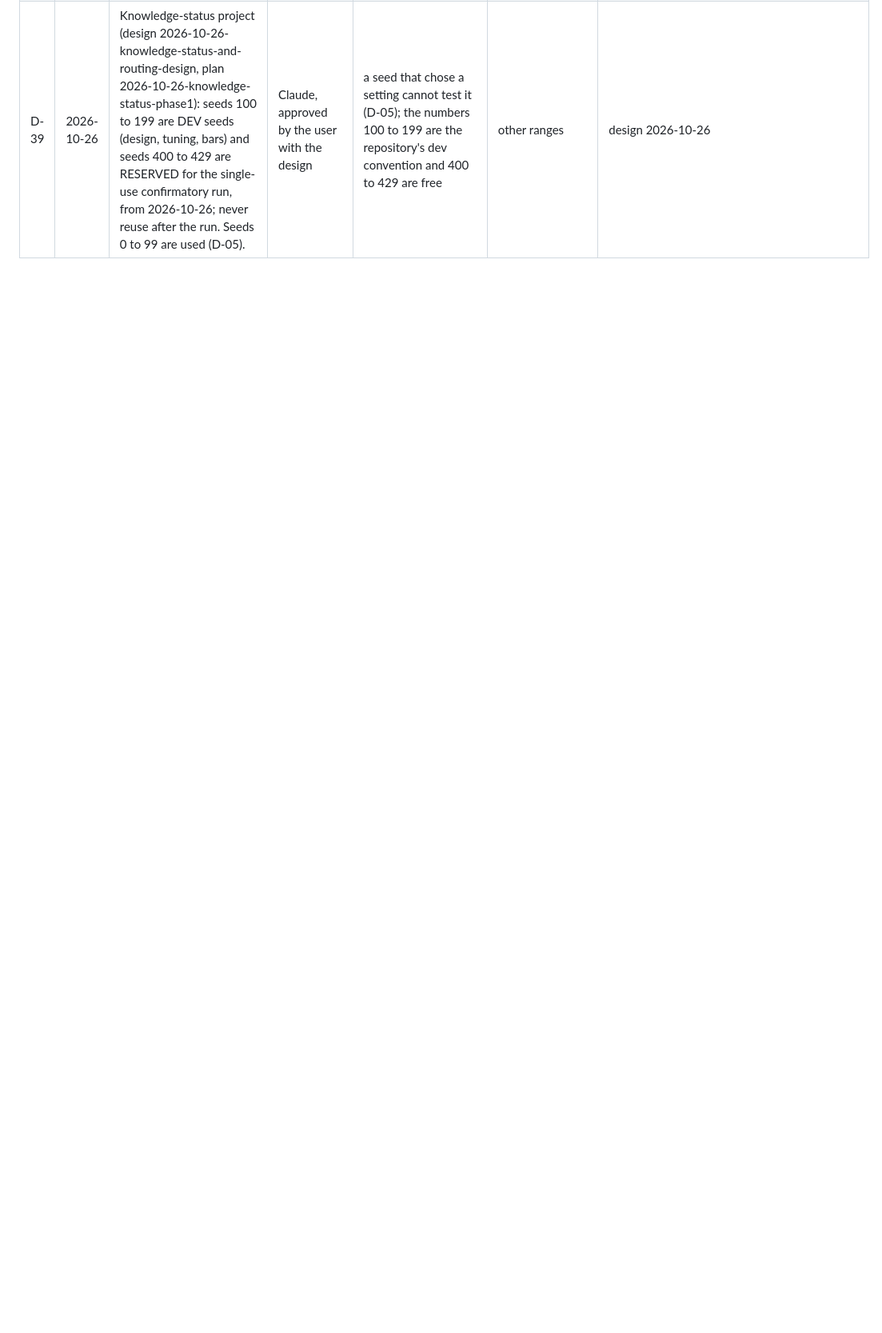
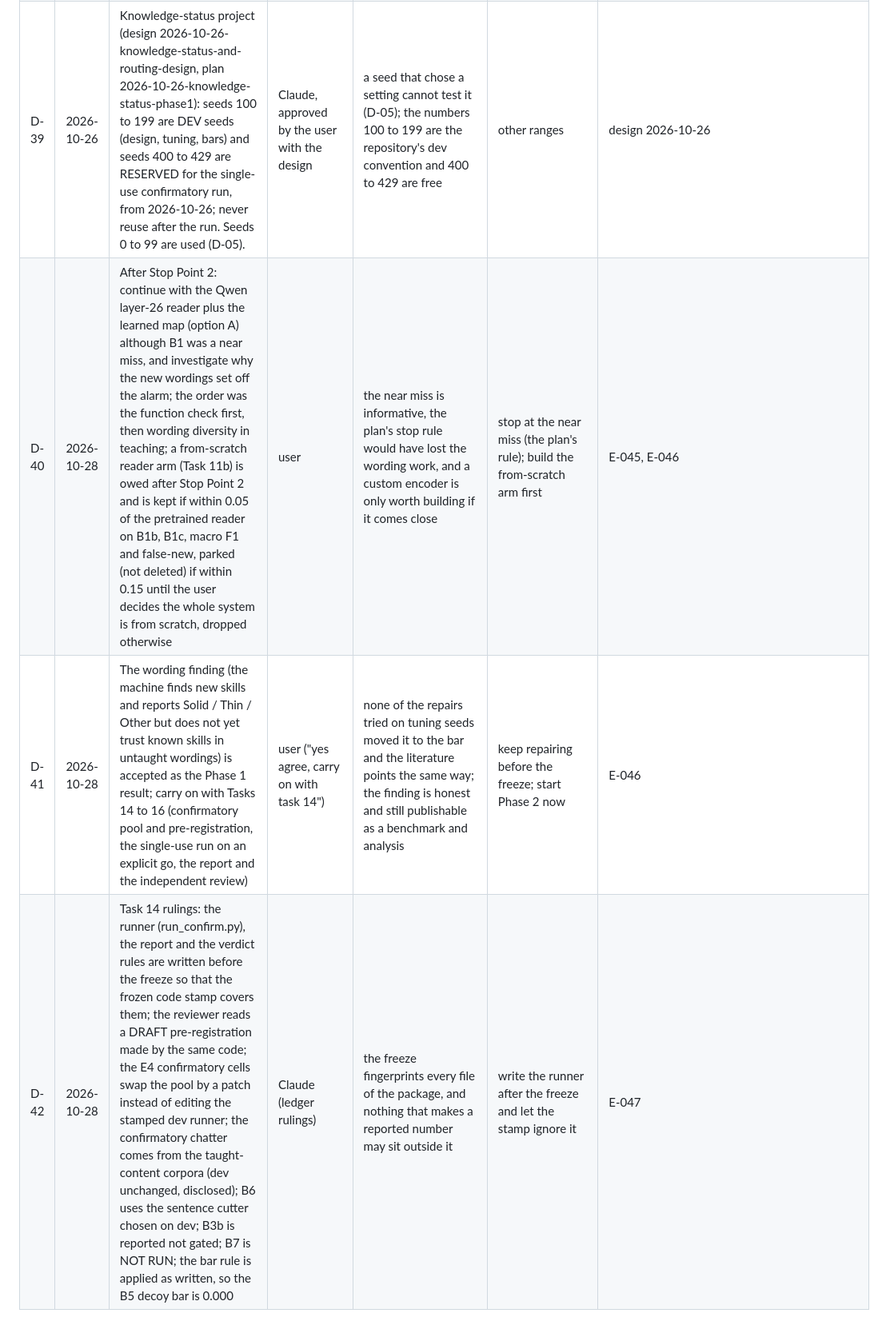
Before and after one commit to shiva2321/DYNAMIC_MOE_TRANSFORMER, a Markdown page: docs/labnotebook/DECISIONS.md, the part around the change. Shown at 80% size. GitHub-like rendering; blank space fills up the shorter version.

```diff
--- a/docs/labnotebook/DECISIONS.md
+++ b/docs/labnotebook/DECISIONS.md
@@ -43,3 +43,6 @@ Each decision: what, when, who, why, alternatives, and what it rests on. A decis
 | D-37 | 2026-10-21 | The stage-4 confirmatory run (RV2-D, 704 cells, seeds 85-99) was STARTED at 00:44 on the user's go ("continue then", the answer to my request for an explicit go; I read it as the go because it was the only open item). Preconditions checked first: clean repository at c0fa6e6, code stamp ff3438232c5f0dfa equal to the frozen one, bars_rv2d.json hash equal to its recorded sha256, zero confirmatory cells before the start. Launched with `jobqueue.py run --detach --phase confirm` (9 threads). Nothing under growmoe/ or rv2d_lib.py may change until the run and its report are finished | Claude (user's go) | the plan allows the run only after the user's go; a restart after a power cut is idempotent (RESUME_RV2D.cmd confirm) | wait for a second confirmation (a day lost for a go already given in terse form) | E-040 |
 | D-38 | 2026-10-21 | After the independent review of RV2-D (E-042): the router (with a fast route rule, router_mode free) and the transfer spawn rule are adopted as the defaults (E-043, branch adopt-stage4-defaults, merged after the corrections); every older entry point is pinned with PRE_STAGE4 (D-09); the confirmatory phase is closed in the queue (CONFIRM_CLOSED.json) because the adoption changes the code stamp. The default of growth from the fit gap (growth_rule gap) is HELD at the shipped policy until the user decides: the review found that the gap rule replaces the widen-and-deepen policy and costs 1.2 to 1.9 points on operator-by-operator arithmetic where the shipped one deepens (not significant, six seeds), while it rescues a 16-unit expert in 15 of 15 seeds against 6 of 15 | Claude (on the reviewer's hold; the user's choice 'Flip defaults, pin old scripts' of 2026-10-21 predates the finding) | the pre-registered rule says adopt all three and the review reproduced the verdicts, but its DO NOT ADOPT UNTIL asks for the user's decision on growth with its measured cost in view; flipping growth is one line | adopt all three as the user chose; hold all three | E-042, E-043 |
 | D-39 | 2026-10-26 | Knowledge-status project (design 2026-10-26-knowledge-status-and-routing-design, plan 2026-10-26-knowledge-status-phase1): seeds 100 to 199 are DEV seeds (design, tuning, bars) and seeds 400 to 429 are RESERVED for the single-use confirmatory run, from 2026-10-26; never reuse after the run. Seeds 0 to 99 are used (D-05). | Claude, approved by the user with the design | a seed that chose a setting cannot test it (D-05); the numbers 100 to 199 are the repository's dev convention and 400 to 429 are free | other ranges | design 2026-10-26 |
+| D-40 | 2026-10-28 | After Stop Point 2: continue with the Qwen layer-26 reader plus the learned map (option A) although B1 was a near miss, and investigate why the new wordings set off the alarm; the order was the function check first, then wording diversity in teaching; a from-scratch reader arm (Task 11b) is owed after Stop Point 2 and is kept if within 0.05 of the pretrained reader on B1b, B1c, macro F1 and false-new, parked (not deleted) if within 0.15 until the user decides the whole system is from scratch, dropped otherwise | user | the near miss is informative, the plan's stop rule would have lost the wording work, and a custom encoder is only worth building if it comes close | stop at the near miss (the plan's rule); build the from-scratch arm first | E-045, E-046 |
+| D-41 | 2026-10-28 | The wording finding (the machine finds new skills and reports Solid / Thin / Other but does not yet trust known skills in untaught wordings) is accepted as the Phase 1 result; carry on with Tasks 14 to 16 (confirmatory pool and pre-registration, the single-use run on an explicit go, the report and the independent review) | user ("yes agree, carry on with task 14") | none of the repairs tried on tuning seeds moved it to the bar and the literature points the same way; the finding is honest and still publishable as a benchmark and analysis | keep repairing before the freeze; start Phase 2 now | E-046 |
+| D-42 | 2026-10-28 | Task 14 rulings: the runner (run_confirm.py), the report and the verdict rules are written before the freeze so that the frozen code stamp covers them; the reviewer reads a DRAFT pre-registration made by the same code; the E4 confirmatory cells swap the pool by a patch instead of editing the stamped dev runner; the confirmatory chatter comes from the taught-content corpora (dev unchanged, disclosed); B6 uses the sentence cutter chosen on dev; B3b is reported not gated; B7 is NOT RUN; the bar rule is applied as written, so the B5 decoy bar is 0.000 | Claude (ledger rulings) | the freeze fingerprints every file of the package, and nothing that makes a reported number may sit outside it | write the runner after the freeze and let the stamp ignore it | E-047 |
```
Also changed, not shown: docs/labnotebook/FAILURES.md (+4 -0 lines), docs/labnotebook/OPEN_QUESTIONS.md (+4 -0 lines).
